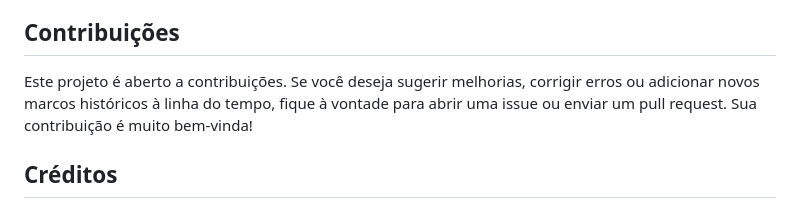
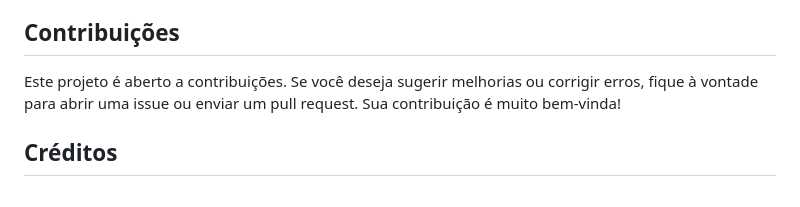
Before and after one commit to Matz-Turing/RoboticsThreeLawsSimulator, a Markdown page: README.md, the part around the change. GitHub-like rendering.

```diff
--- a/README.md
+++ b/README.md
@@ -52,7 +52,7 @@ A terceira lei determina que os robôs devem se proteger para continuar funciona
 
 ## Contribuições
 
-Este projeto é aberto a contribuições. Se você deseja sugerir melhorias, corrigir erros ou adicionar novos marcos históricos à linha do tempo, fique à vontade para abrir uma issue ou enviar um pull request. Sua contribuição é muito bem-vinda!
+Este projeto é aberto a contribuições. Se você deseja sugerir melhorias ou corrigir erros, fique à vontade para abrir uma issue ou enviar um pull request. Sua contribuição é muito bem-vinda!
 
 ## Créditos
 
```
